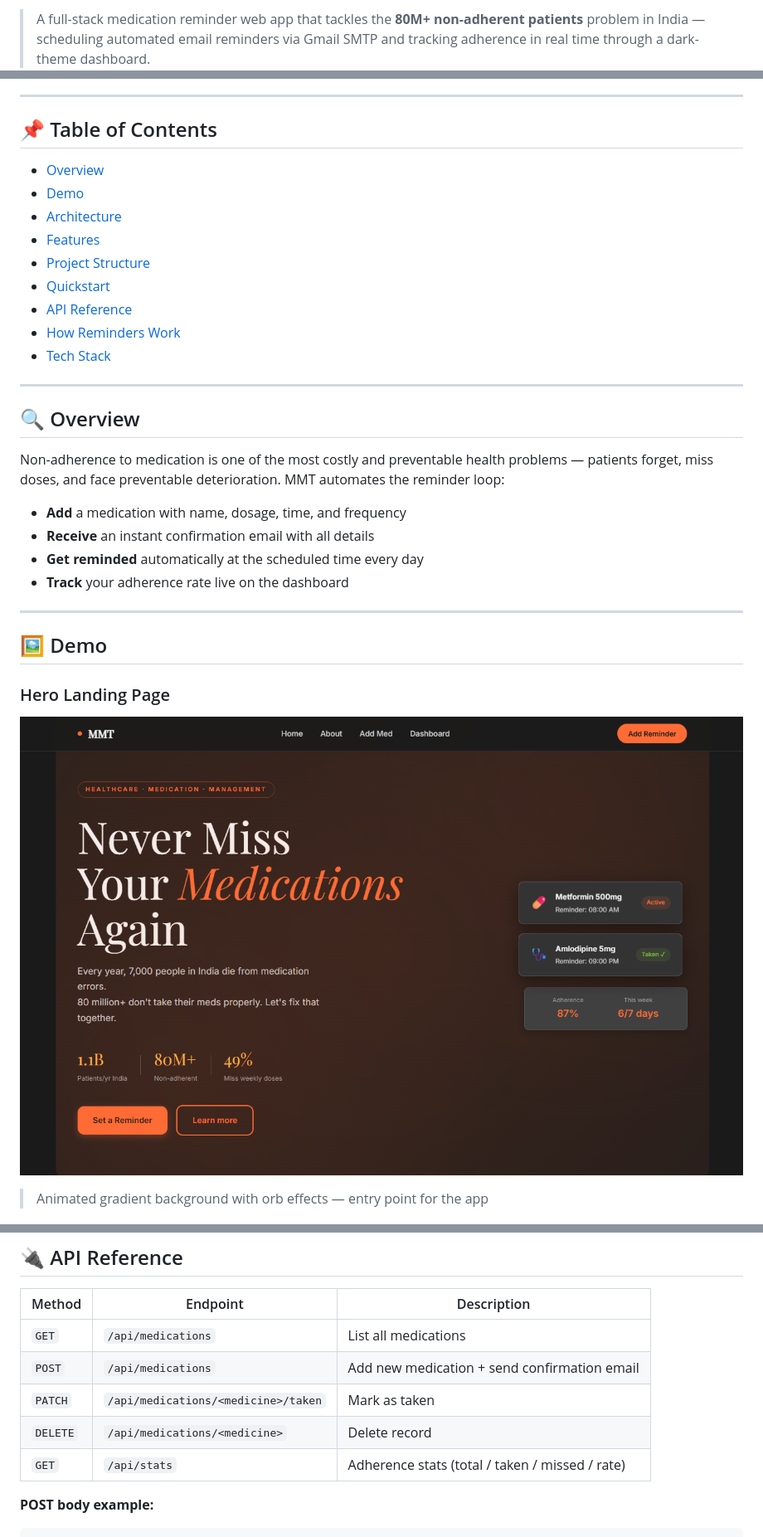
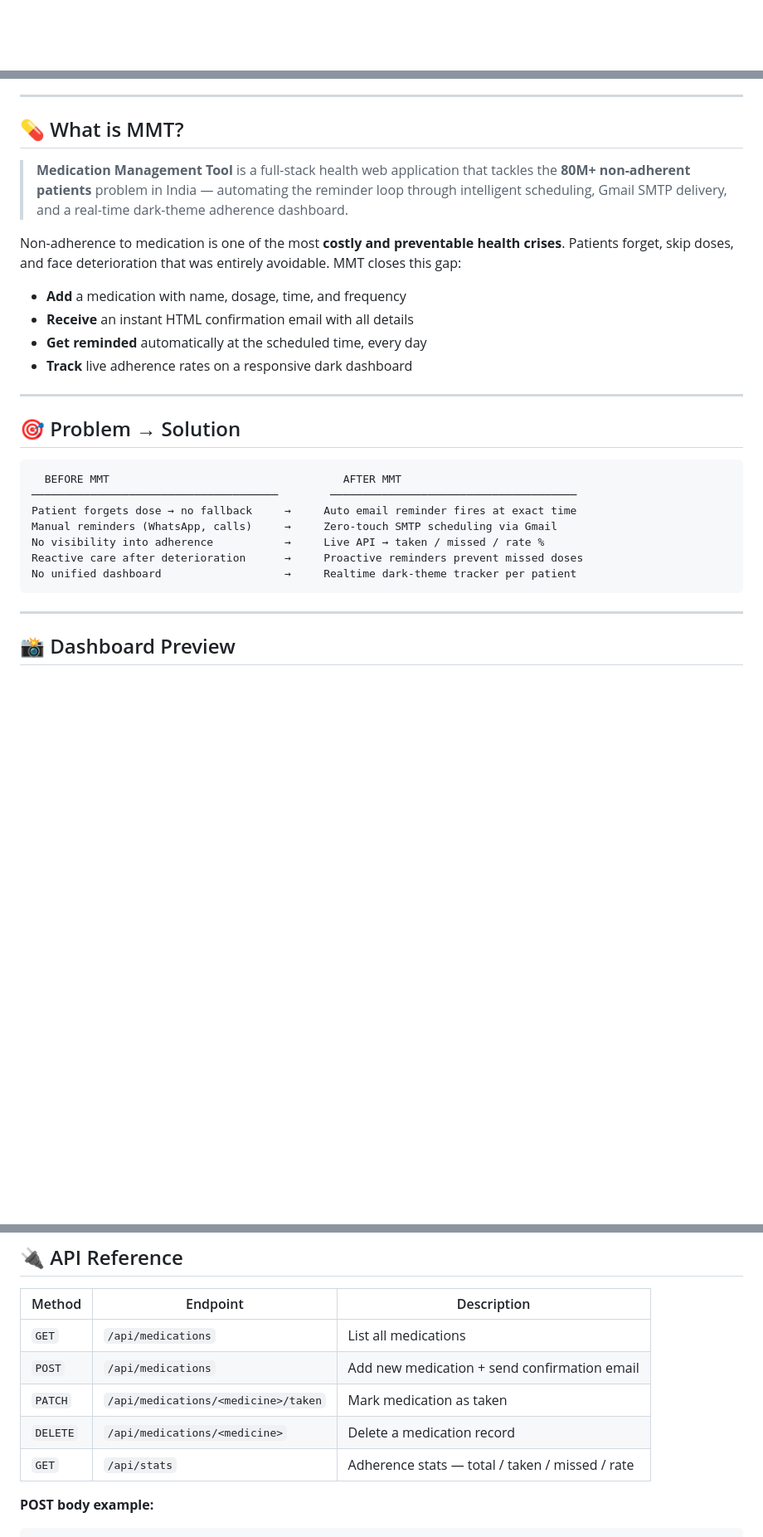
Before and after one commit to ABHISHEkabiii/Medication-Management-Tool, a Markdown page: README.md, 3 parts joined by grey strips. Shown at 83% size. GitHub-like rendering; blank space fills up the shorter version.

````diff
--- a/README.md
+++ b/README.md
@@ -8,3 +5,3 @@
 
-> A full-stack medication reminder web app that tackles the **80M+ non-adherent patients** problem in India — scheduling automated email reminders via Gmail SMTP and tracking adherence in real time through a dark-theme dashboard.
+<br/>
 
@@ -12,33 +31,34 @@
 
 ---
 
-## 📌 Table of Contents
-- [Overview](#-overview)
-- [Demo](#-demo)
-- [Architecture](#-architecture)
-- [Features](#-features)
-- [Project Structure](#-project-structure)
-- [Quickstart](#-quickstart)
-- [API Reference](#-api-reference)
-- [How Reminders Work](#-how-reminders-work)
-- [Tech Stack](#-tech-stack)
+## 💊 What is MMT?
+
+> **Medication Management Tool** is a full-stack health web application that tackles the **80M+ non-adherent patients** problem in India — automating the reminder loop through intelligent scheduling, Gmail SMTP delivery, and a real-time dark-theme adherence dashboard.
+
+Non-adherence to medication is one of the most **costly and preventable health crises**. Patients forget, skip doses, and face deterioration that was entirely avoidable. MMT closes this gap:
+
+- **Add** a medication with name, dosage, time, and frequency
+- **Receive** an instant HTML confirmation email with all details
+- **Get reminded** automatically at the scheduled time, every day
+- **Track** live adherence rates on a responsive dark dashboard
 
 ---
 
-## 🔍 Overview
+## 🎯 Problem → Solution
 
-Non-adherence to medication is one of the most costly and preventable health problems — patients forget, miss doses, and face preventable deterioration. MMT automates the reminder loop:
-
-- **Add** a medication with name, dosage, time, and frequency
-- **Receive** an instant confirmation email with all details
-- **Get reminded** automatically at the scheduled time every day
-- **Track** your adherence rate live on the dashboard
+```
+  BEFORE MMT                                    AFTER MMT
+──────────────────────────────────────        ──────────────────────────────────────
+Patient forgets dose → no fallback     →     Auto email reminder fires at exact time
+Manual reminders (WhatsApp, calls)     →     Zero-touch SMTP scheduling via Gmail
+No visibility into adherence           →     Live API → taken / missed / rate %
+Reactive care after deterioration      →     Proactive reminders prevent missed doses
+No unified dashboard                   →     Realtime dark-theme tracker per patient
+```
 
 ---
 
-## 🖼 Demo
+## 📸 Dashboard Preview
 
-### Hero Landing Page
-![Landing Page](MMT_VSCODE/screenshots/landing.png)
-> Animated gradient background with orb effects — entry point for the app
+<div align="center">
 
@@ -158,9 +194,9 @@ Open → **http://localhost:5000** (dashboard) · **http://localhost:5000/hero**
 |--------|----------|-------------|
 | `GET` | `/api/medications` | List all medications |
 | `POST` | `/api/medications` | Add new medication + send confirmation email |
-| `PATCH` | `/api/medications/<medicine>/taken` | Mark as taken |
-| `DELETE` | `/api/medications/<medicine>` | Delete record |
-| `GET` | `/api/stats` | Adherence stats (total / taken / missed / rate) |
+| `PATCH` | `/api/medications/<medicine>/taken` | Mark medication as taken |
+| `DELETE` | `/api/medications/<medicine>` | Delete a medication record |
+| `GET` | `/api/stats` | Adherence stats — total / taken / missed / rate |
 
 **POST body example:**
 ```json
````
Also changed, not shown: other parts of README.md (+145 -71 lines).
